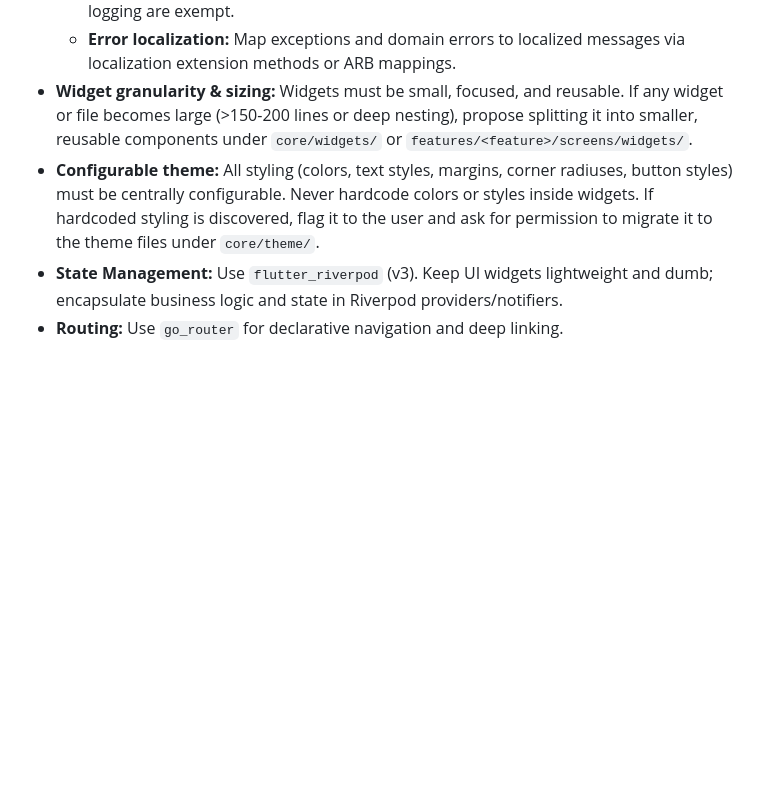
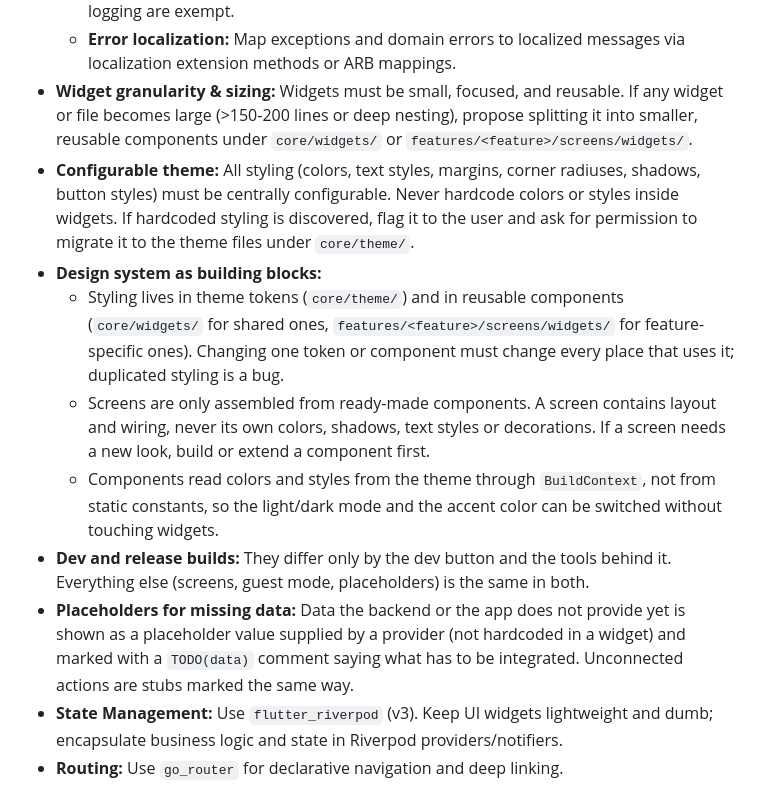
Before and after one commit to inzynierka-globetrottr/Globetrottr, a Markdown page: AGENTS.md, the part around the change. Rendered like a GitHub page; blank space fills up the shorter version.

```diff
--- a/AGENTS.md
+++ b/AGENTS.md
@@ -152,7 +152,13 @@ Run all commands from within the `globetrottr_backend` directory:
   * **Exemptions:** Developer-only screens (e.g. `lib/debug/`) and internal console/debug logging are exempt.
   * **Error localization:** Map exceptions and domain errors to localized messages via localization extension methods or ARB mappings.
 * **Widget granularity & sizing:** Widgets must be small, focused, and reusable. If any widget or file becomes large (>150-200 lines or deep nesting), propose splitting it into smaller, reusable components under `core/widgets/` or `features/<feature>/screens/widgets/`.
-* **Configurable theme:** All styling (colors, text styles, margins, corner radiuses, button styles) must be centrally configurable. Never hardcode colors or styles inside widgets. If hardcoded styling is discovered, flag it to the user and ask for permission to migrate it to the theme files under `core/theme/`.
+* **Configurable theme:** All styling (colors, text styles, margins, corner radiuses, shadows, button styles) must be centrally configurable. Never hardcode colors or styles inside widgets. If hardcoded styling is discovered, flag it to the user and ask for permission to migrate it to the theme files under `core/theme/`.
+* **Design system as building blocks:**
+  * Styling lives in theme tokens (`core/theme/`) and in reusable components (`core/widgets/` for shared ones, `features/<feature>/screens/widgets/` for feature-specific ones). Changing one token or component must change every place that uses it; duplicated styling is a bug.
+  * Screens are only assembled from ready-made components. A screen contains layout and wiring, never its own colors, shadows, text styles or decorations. If a screen needs a new look, build or extend a component first.
+  * Components read colors and styles from the theme through `BuildContext`, not from static constants, so the light/dark mode and the accent color can be switched without touching widgets.
+* **Dev and release builds:** They differ only by the dev button and the tools behind it. Everything else (screens, guest mode, placeholders) is the same in both.
+* **Placeholders for missing data:** Data the backend or the app does not provide yet is shown as a placeholder value supplied by a provider (not hardcoded in a widget) and marked with a `TODO(data)` comment saying what has to be integrated. Unconnected actions are stubs marked the same way.
 * **State Management:** Use `flutter_riverpod` (v3). Keep UI widgets lightweight and dumb; encapsulate business logic and state in Riverpod providers/notifiers.
 * **Routing:** Use `go_router` for declarative navigation and deep linking.
 * **Immutability:** Use immutable state models.
```
Also changed, not shown: ROADMAP.md (+21 -1 lines).
